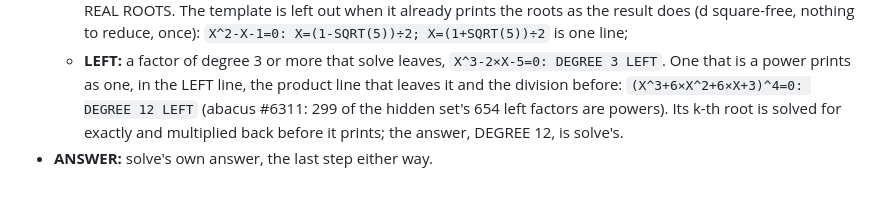
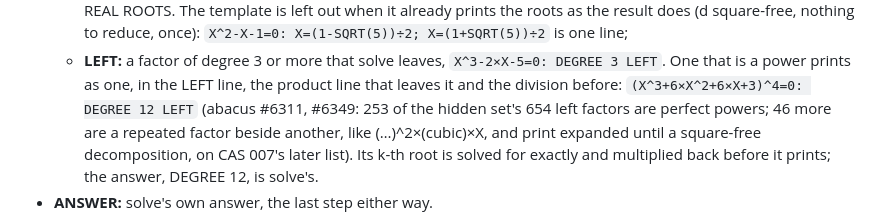
Before and after one commit to cpuchip/casimir, a Markdown page: work/steps-solve.md, the part around the change. GitHub-like rendering; blank space fills up the shorter version.

Commit message:
work/steps-solve.md: 253 of the 654 left factors are perfect powers, not 299 (abacus #6349)
299 counted any repeated factor; the other 46 mix a power with other factors and print expanded until a square-free
decomposition. e03c9a7's message repeats the 299; the spec now has the right count.

Co-Authored-By: Claude Opus 5.5 <noreply@anthropic.com>

```diff
--- a/work/steps-solve.md
+++ b/work/steps-solve.md
@@ -32,7 +32,7 @@ Depth 0 is the equation as it stands, `…=0`; depth 1 is each factor set to 0,
     nothing to reduce, once): `X^2-X-1=0: X=(1-SQRT(5))÷2; X=(1+SQRT(5))÷2` is one line;
   - **LEFT:** a factor of degree 3 or more that solve leaves, `X^3-2×X-5=0: DEGREE 3 LEFT`. One that is a power
     prints as one, in the LEFT line, the product line that leaves it and the division before: `(X^3+6×X^2+6×X+3)^4=0:
-    DEGREE 12 LEFT` (abacus #6311: 299 of the hidden set's 654 left factors are powers). Its k-th root is solved for
+    DEGREE 12 LEFT` (abacus #6311, #6349: 253 of the hidden set's 654 left factors are perfect powers; 46 more are a repeated factor beside another, like (…)^2×(cubic)×X, and print expanded until a square-free decomposition, on CAS 007's later list). Its k-th root is solved for
     exactly and multiplied back before it prints; the answer, DEGREE 12, is solve's.
 - **ANSWER:** solve's own answer, the last step either way.
 
```
